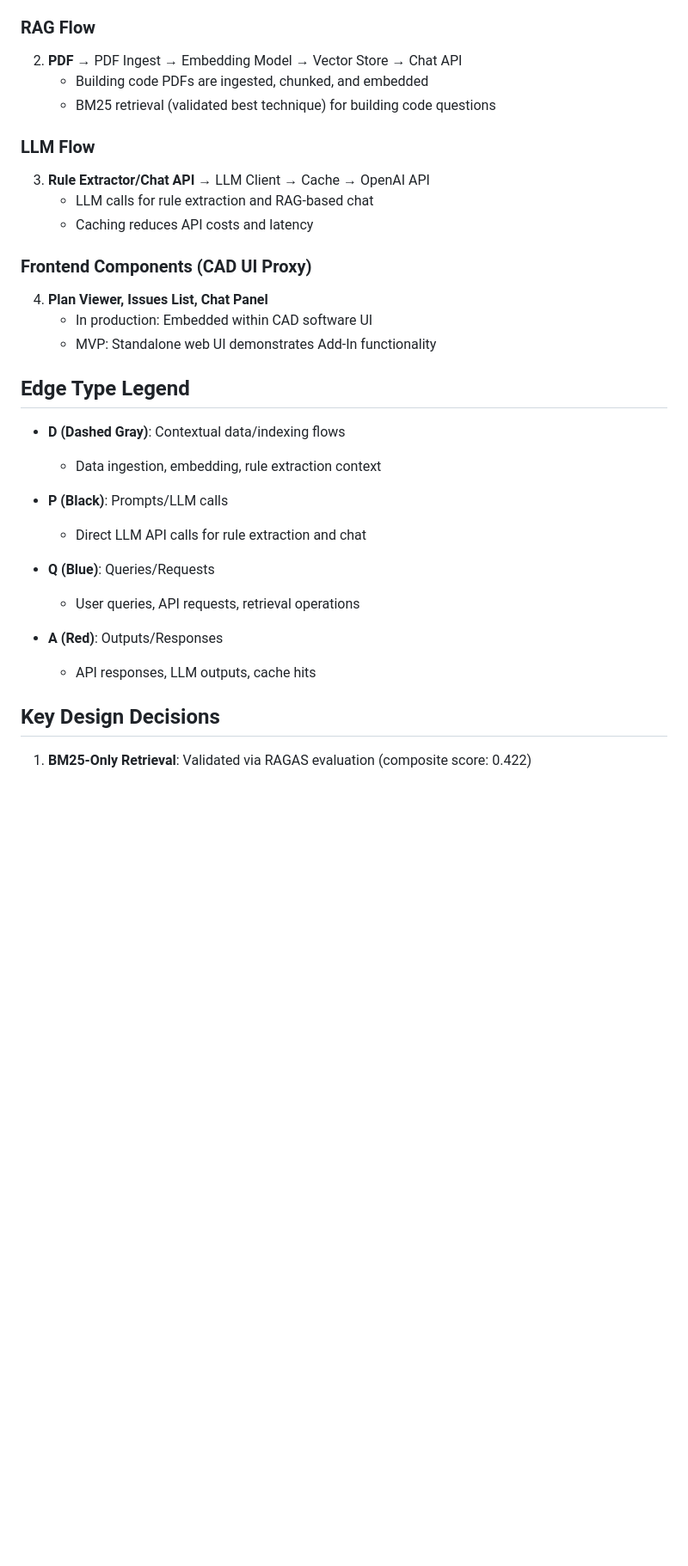
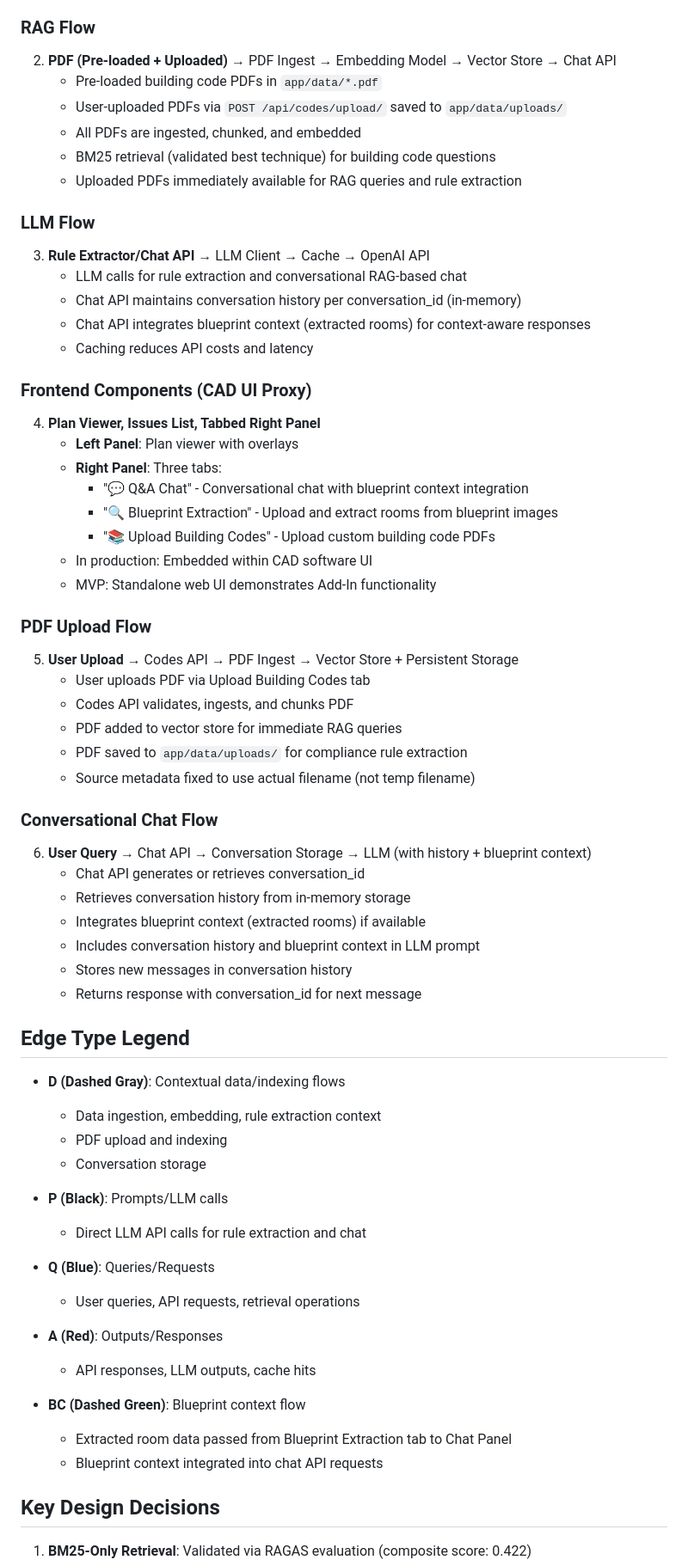
Before and after one commit to mjoshua97241/space-code-copilot, a Markdown page: docs/architecture-diagram.md, the part around one of its changes. Shown at 86% size. GitHub-like rendering; blank space fills up the shorter version.

Commit message:
Architecture diagram

```diff
--- a/docs/architecture-diagram.md
+++ b/docs/architecture-diagram.md
@@ -123,24 +144,53 @@ flowchart LR
    - MVP: CSV files represent this exported data
 
 ### RAG Flow
-2. **PDF** → PDF Ingest → Embedding Model → Vector Store → Chat API
-   - Building code PDFs are ingested, chunked, and embedded
+2. **PDF (Pre-loaded + Uploaded)** → PDF Ingest → Embedding Model → Vector Store → Chat API
+   - Pre-loaded building code PDFs in `app/data/*.pdf`
+   - User-uploaded PDFs via `POST /api/codes/upload/` saved to `app/data/uploads/`
+   - All PDFs are ingested, chunked, and embedded
    - BM25 retrieval (validated best technique) for building code questions
+   - Uploaded PDFs immediately available for RAG queries and rule extraction
 
 ### LLM Flow
 3. **Rule Extractor/Chat API** → LLM Client → Cache → OpenAI API
-   - LLM calls for rule extraction and RAG-based chat
+   - LLM calls for rule extraction and conversational RAG-based chat
+   - Chat API maintains conversation history per conversation_id (in-memory)
+   - Chat API integrates blueprint context (extracted rooms) for context-aware responses
    - Caching reduces API costs and latency
 
 ### Frontend Components (CAD UI Proxy)
-4. **Plan Viewer, Issues List, Chat Panel**
+4. **Plan Viewer, Issues List, Tabbed Right Panel**
+   - **Left Panel**: Plan viewer with overlays
+   - **Right Panel**: Three tabs:
+     - "💬 Q&A Chat" - Conversational chat with blueprint context integration
+     - "🔍 Blueprint Extraction" - Upload and extract rooms from blueprint images
+     - "📚 Upload Building Codes" - Upload custom building code PDFs
    - In production: Embedded within CAD software UI
    - MVP: Standalone web UI demonstrates Add-In functionality
+
+### PDF Upload Flow
+5. **User Upload** → Codes API → PDF Ingest → Vector Store + Persistent Storage
+   - User uploads PDF via Upload Building Codes tab
+   - Codes API validates, ingests, and chunks PDF
+   - PDF added to vector store for immediate RAG queries
+   - PDF saved to `app/data/uploads/` for compliance rule extraction
+   - Source metadata fixed to use actual filename (not temp filename)
+
+### Conversational Chat Flow
+6. **User Query** → Chat API → Conversation Storage → LLM (with history + blueprint context)
+   - Chat API generates or retrieves conversation_id
+   - Retrieves conversation history from in-memory storage
+   - Integrates blueprint context (extracted rooms) if available
+   - Includes conversation history and blueprint context in LLM prompt
+   - Stores new messages in conversation history
+   - Returns response with conversation_id for next message
 
 ## Edge Type Legend
 
 - **D (Dashed Gray)**: Contextual data/indexing flows
   - Data ingestion, embedding, rule extraction context
+  - PDF upload and indexing
+  - Conversation storage
 
 - **P (Black)**: Prompts/LLM calls
   - Direct LLM API calls for rule extraction and chat
@@ -150,6 +200,10 @@ flowchart LR
 
 - **A (Red)**: Outputs/Responses
   - API responses, LLM outputs, cache hits
+
+- **BC (Dashed Green)**: Blueprint context flow
+  - Extracted room data passed from Blueprint Extraction tab to Chat Panel
+  - Blueprint context integrated into chat API requests
 
 ## Key Design Decisions
 
```
Also changed, not shown: other parts of docs/architecture-diagram.md (+36 -4 lines).
